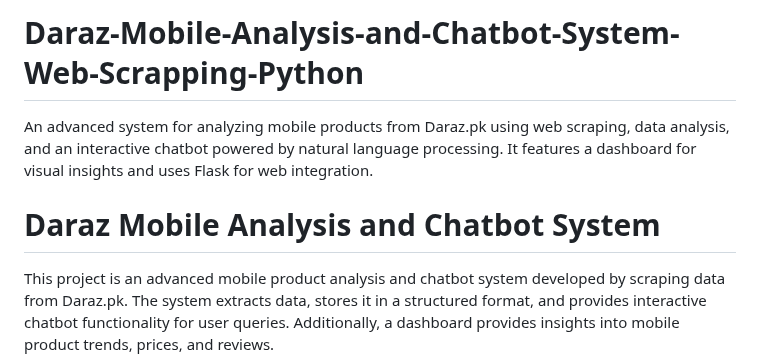
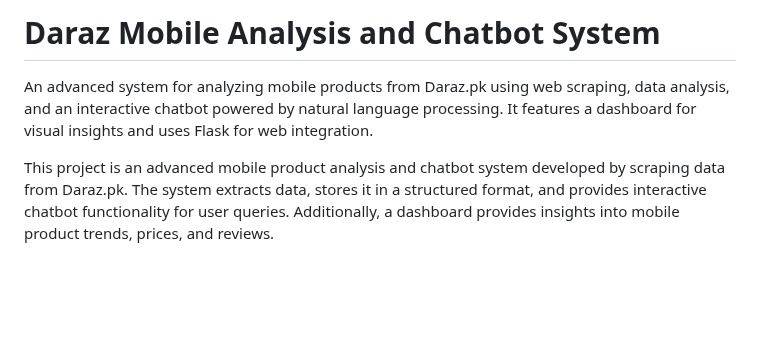
Before and after one commit to alihashim786/Daraz-Mobile-Analysis-and-Chatbot-System-Web-Scrapping-Python, a Markdown page: README.md, the part around the change. Rendered like a GitHub page; blank space fills up the shorter version.

```diff
--- a/README.md
+++ b/README.md
@@ -1,8 +1,5 @@
-# Daraz-Mobile-Analysis-and-Chatbot-System-Web-Scrapping-Python
+# Daraz Mobile Analysis and Chatbot System
 An advanced system for analyzing mobile products from Daraz.pk using web scraping, data analysis, and an interactive chatbot powered by natural language processing. It features a dashboard for visual insights and uses Flask for web integration.
-
-
-# Daraz Mobile Analysis and Chatbot System
 
 This project is an advanced mobile product analysis and chatbot system developed by scraping data from Daraz.pk. The system extracts data, stores it in a structured format, and provides interactive chatbot functionality for user queries. Additionally, a dashboard provides insights into mobile product trends, prices, and reviews.
 
```
